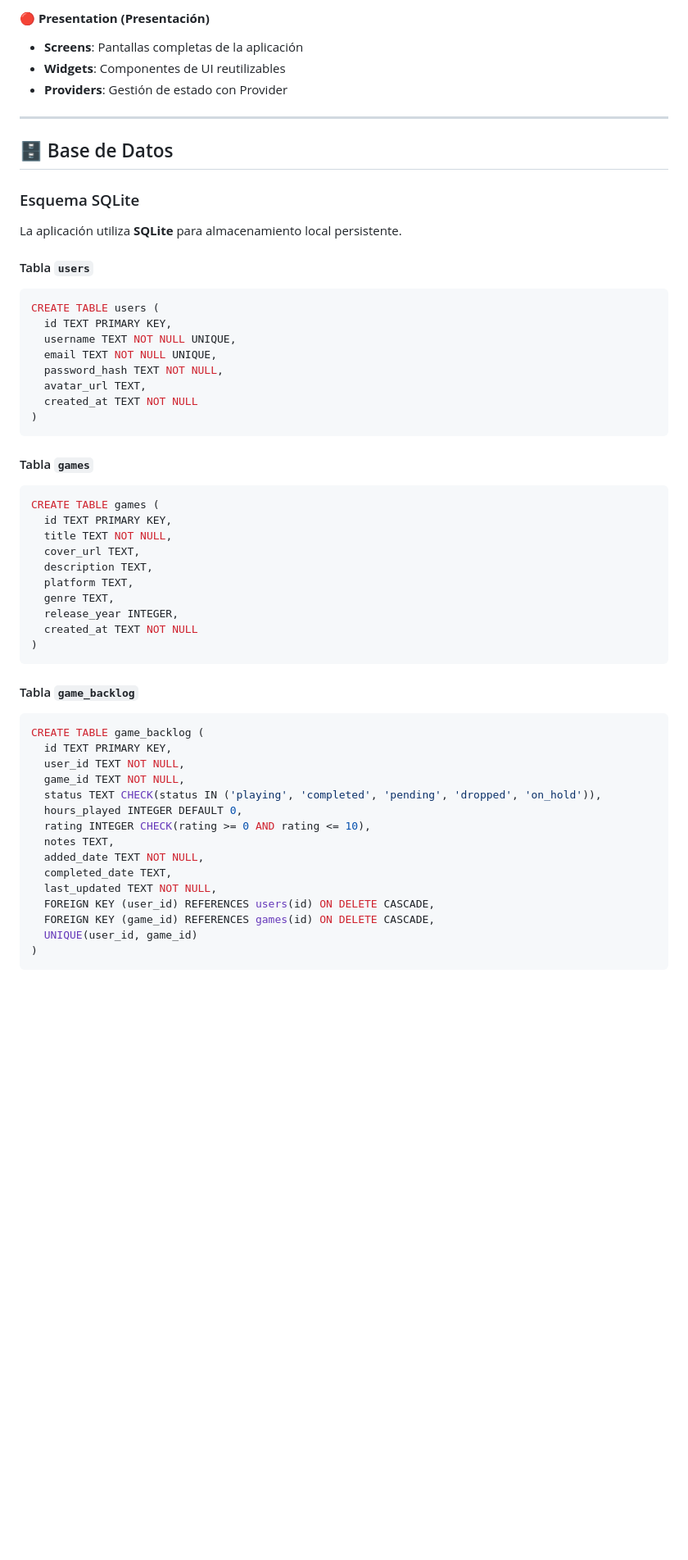
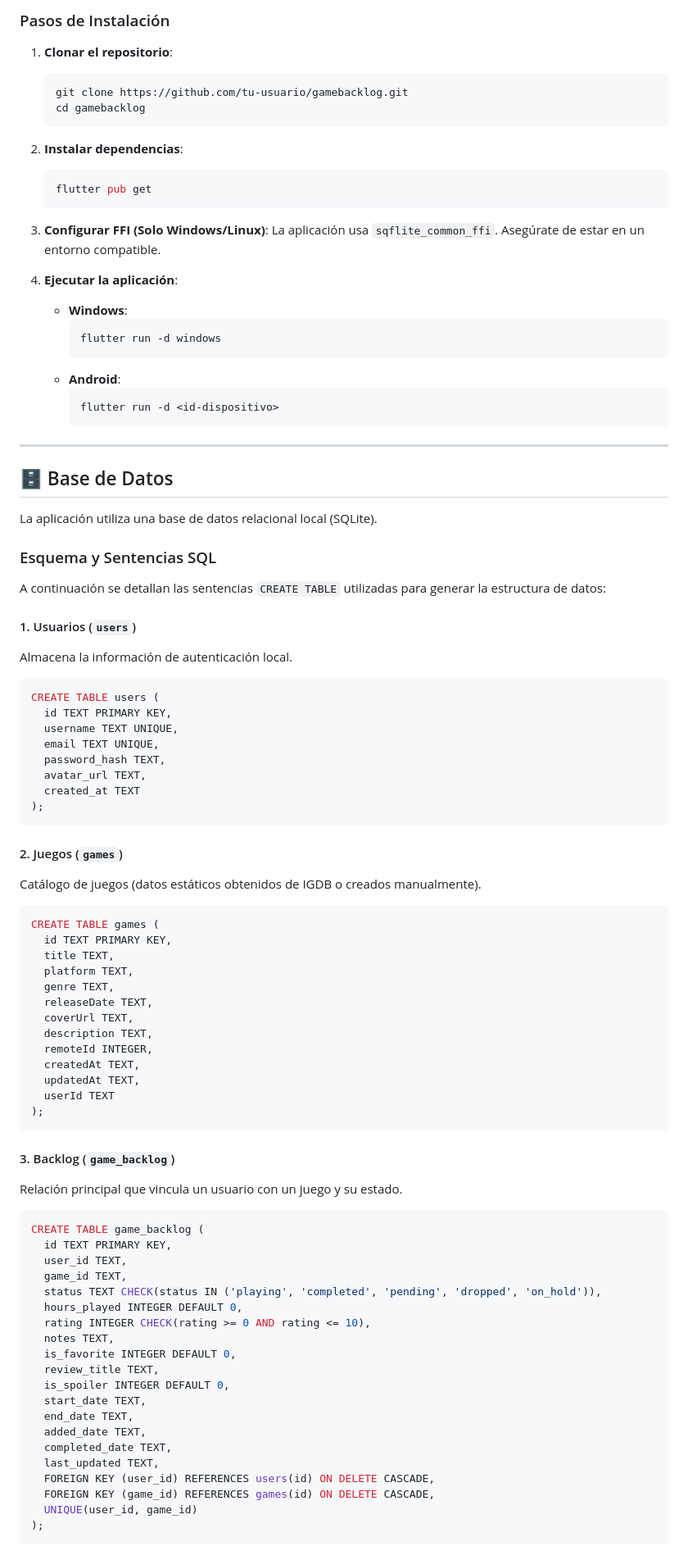
Before and after one commit to Jacobo-Dominguez/GameBacklog, a Markdown page: README.md, the part around one of its changes. Shown at 82% size. Drawn GitHub-style; blank space fills up the shorter version.

````diff
--- a/README.md
+++ b/README.md
@@ -68,59 +82,93 @@ game_backlog/
 
-#### 🔴 **Presentation (Presentación)**
-- **Screens**: Pantallas completas de la aplicación
-- **Widgets**: Componentes de UI reutilizables
-- **Providers**: Gestión de estado con Provider
+### Pasos de Instalación
+
+1.  **Clonar el repositorio**:
+    ```bash
+    git clone https://github.com/tu-usuario/gamebacklog.git
+    cd gamebacklog
+    ```
+
+2.  **Instalar dependencias**:
+    ```bash
+    flutter pub get
+    ```
+
+3.  **Configurar FFI (Solo Windows/Linux)**:
+    La aplicación usa `sqflite_common_ffi`. Asegúrate de estar en un entorno compatible.
+
+4.  **Ejecutar la aplicación**:
+    *   **Windows**:
+        ```bash
+        flutter run -d windows
+        ```
+    *   **Android**:
+        ```bash
+        flutter run -d <id-dispositivo>
+        ```
 
 ---
 
 ## 🗄️ Base de Datos
 
-### Esquema SQLite
+La aplicación utiliza una base de datos relacional local (SQLite).
 
-La aplicación utiliza **SQLite** para almacenamiento local persistente.
+### Esquema y Sentencias SQL
 
-#### Tabla `users`
+A continuación se detallan las sentencias `CREATE TABLE` utilizadas para generar la estructura de datos:
+
+#### 1. Usuarios (`users`)
+Almacena la información de autenticación local.
 ```sql
 CREATE TABLE users (
   id TEXT PRIMARY KEY,
-  username TEXT NOT NULL UNIQUE,
-  email TEXT NOT NULL UNIQUE,
-  password_hash TEXT NOT NULL,
+  username TEXT UNIQUE,
+  email TEXT UNIQUE,
+  password_hash TEXT,
   avatar_url TEXT,
-  created_at TEXT NOT NULL
-)
+  created_at TEXT
+);
 ```
 
-#### Tabla `games`
+#### 2. Juegos (`games`)
+Catálogo de juegos (datos estáticos obtenidos de IGDB o creados manualmente).
 ```sql
 CREATE TABLE games (
   id TEXT PRIMARY KEY,
-  title TEXT NOT NULL,
-  cover_url TEXT,
-  description TEXT,
+  title TEXT,
   platform TEXT,
   genre TEXT,
-  release_year INTEGER,
-  created_at TEXT NOT NULL
-)
+  releaseDate TEXT,
+  coverUrl TEXT,
+  description TEXT,
+  remoteId INTEGER,
+  createdAt TEXT,
+  updatedAt TEXT,
+  userId TEXT
+);
 ```
 
-#### Tabla `game_backlog`
+#### 3. Backlog (`game_backlog`)
+Relación principal que vincula un usuario con un juego y su estado.
 ```sql
 CREATE TABLE game_backlog (
   id TEXT PRIMARY KEY,
-  user_id TEXT NOT NULL,
-  game_id TEXT NOT NULL,
+  user_id TEXT,
+  game_id TEXT,
   status TEXT CHECK(status IN ('playing', 'completed', 'pending', 'dropped', 'on_hold')),
   hours_played INTEGER DEFAULT 0,
   rating INTEGER CHECK(rating >= 0 AND rating <= 10),
   notes TEXT,
-  added_date TEXT NOT NULL,
+  is_favorite INTEGER DEFAULT 0,
+  review_title TEXT,
+  is_spoiler INTEGER DEFAULT 0,
+  start_date TEXT,
+  end_date TEXT,
+  added_date TEXT,
   completed_date TEXT,
-  last_updated TEXT NOT NULL,
+  last_updated TEXT,
   FOREIGN KEY (user_id) REFERENCES users(id) ON DELETE CASCADE,
   FOREIGN KEY (game_id) REFERENCES games(id) ON DELETE CASCADE,
   UNIQUE(user_id, game_id)
-)
+);
 ```
 
````
Also changed, not shown: other parts of README.md (+79 -334 lines).
